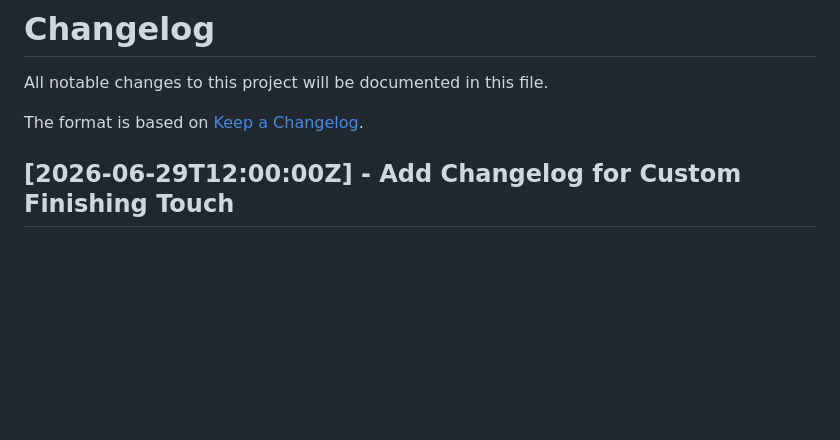
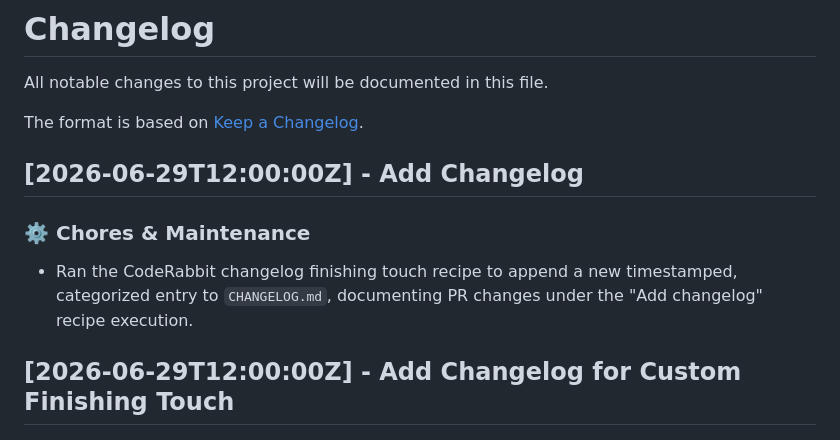
Before and after one commit to tiago123456789/changelog-generator, a Markdown page: CHANGELOG.md, the part around the change. GitHub-like rendering; blank space fills up the shorter version.

Commit message:
🔧 CodeRabbit Recipe: Add changelog for custom finishing touch

```diff
--- a/CHANGELOG.md
+++ b/CHANGELOG.md
@@ -3,6 +3,12 @@
 All notable changes to this project will be documented in this file.
 
 The format is based on [Keep a Changelog](https://keepachangelog.com/en/1.0.0/).
+
+## [2026-06-29T12:00:00Z] - Add Changelog
+
+### ⚙️ Chores & Maintenance
+
+- Ran the CodeRabbit changelog finishing touch recipe to append a new timestamped, categorized entry to `CHANGELOG.md`, documenting PR changes under the "Add changelog" recipe execution.
 
 ## [2026-06-29T12:00:00Z] - Add Changelog for Custom Finishing Touch
 
```
